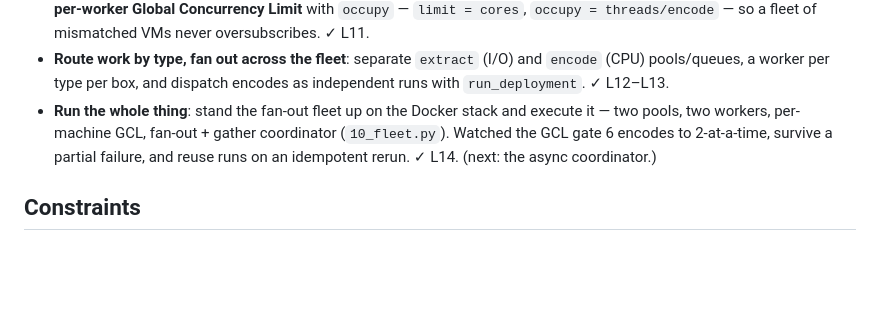
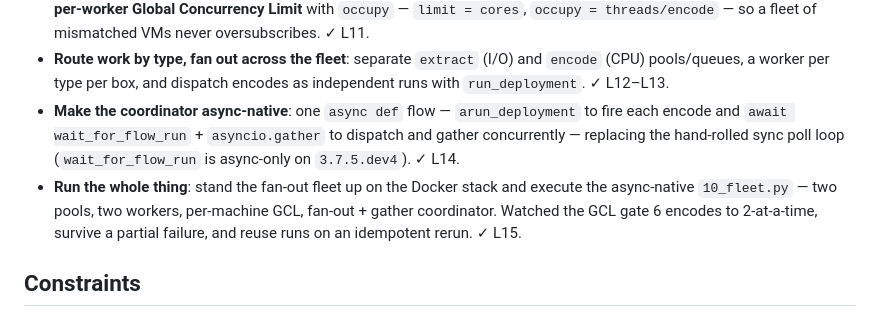
Before and after one commit to T2hhbmEK/prefect-playground, a Markdown page: MISSION.md, the part around the change. Rendered like a GitHub page; blank space fills up the shorter version.

```diff
--- a/MISSION.md
+++ b/MISSION.md
@@ -50,10 +50,14 @@ Expanded arc (in progress):
 - **Route work by type, fan out across the fleet**: separate `extract` (I/O) and
   `encode` (CPU) pools/queues, a worker per type per box, and dispatch encodes as
   independent runs with `run_deployment`. ✓ L12–L13.
+- **Make the coordinator async-native**: one `async def` flow — `arun_deployment` to
+  fire each encode and `await wait_for_flow_run` + `asyncio.gather` to dispatch and
+  gather concurrently — replacing the hand-rolled sync poll loop (`wait_for_flow_run`
+  is async-only on `3.7.5.dev4`). ✓ L14.
 - **Run the whole thing**: stand the fan-out fleet up on the Docker stack and execute
-  it — two pools, two workers, per-machine GCL, fan-out + gather coordinator
-  (`10_fleet.py`). Watched the GCL gate 6 encodes to 2-at-a-time, survive a partial
-  failure, and reuse runs on an idempotent rerun. ✓ L14. (next: the async coordinator.)
+  the async-native `10_fleet.py` — two pools, two workers, per-machine GCL, fan-out +
+  gather coordinator. Watched the GCL gate 6 encodes to 2-at-a-time, survive a partial
+  failure, and reuse runs on an idempotent rerun. ✓ L15.
 
 ## Constraints
 
```
Also changed, not shown: AGENTS.md (+4 -3 lines).
